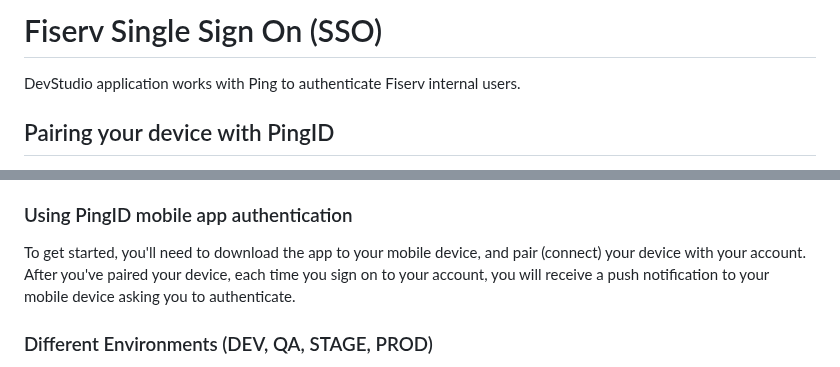
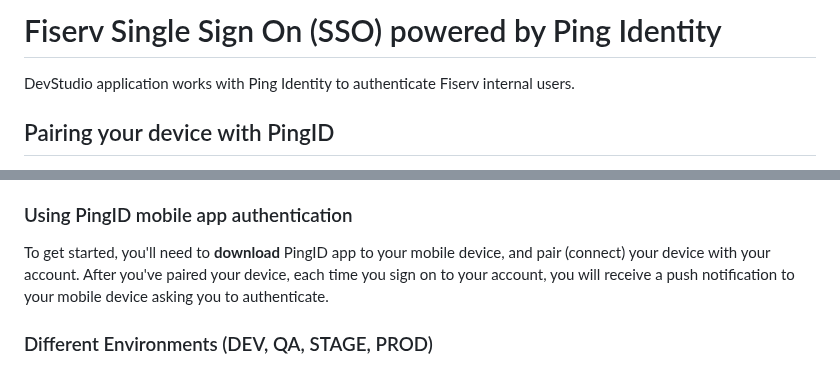
Before and after one commit to Fiserv/developer-studio-support, a Markdown page: docs/guides/fiserv-sso.md, 2 parts joined by grey strips. GitHub-like rendering.

```diff
--- a/docs/guides/fiserv-sso.md
+++ b/docs/guides/fiserv-sso.md
@@ -1,6 +1,6 @@
-# Fiserv Single Sign On (SSO)
+# Fiserv Single Sign On (SSO) powered by Ping Identity
 
-DevStudio application works with Ping to authenticate Fiserv internal users.
+DevStudio application works with Ping Identity to authenticate Fiserv internal users.
 
 ## Pairing your device with PingID
 
@@ -13,7 +13,7 @@ Pairing creates a trust between the authentication method you want to use and yo
 
 ### Using PingID mobile app authentication
 
-To get started, you'll need to download the app to your mobile device, and pair (connect) your device with your account. After you've paired your device, each time you sign on to your account, you will receive a push notification to your mobile device asking you to authenticate.
+To get started, you'll need to **download** PingID app to your mobile device, and pair (connect) your device with your account. After you've paired your device, each time you sign on to your account, you will receive a push notification to your mobile device asking you to authenticate.
 
 ### Different Environments (DEV, QA, STAGE, PROD)
 
```
